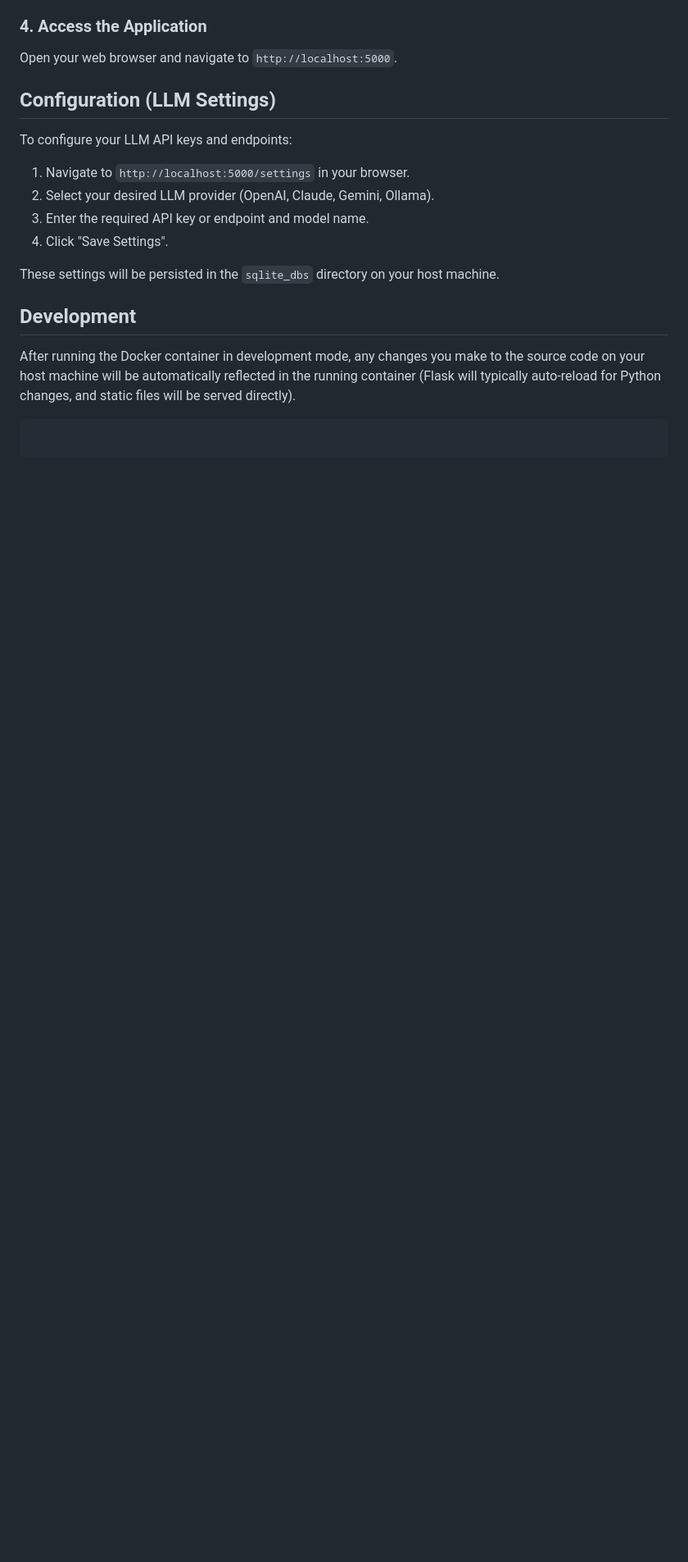
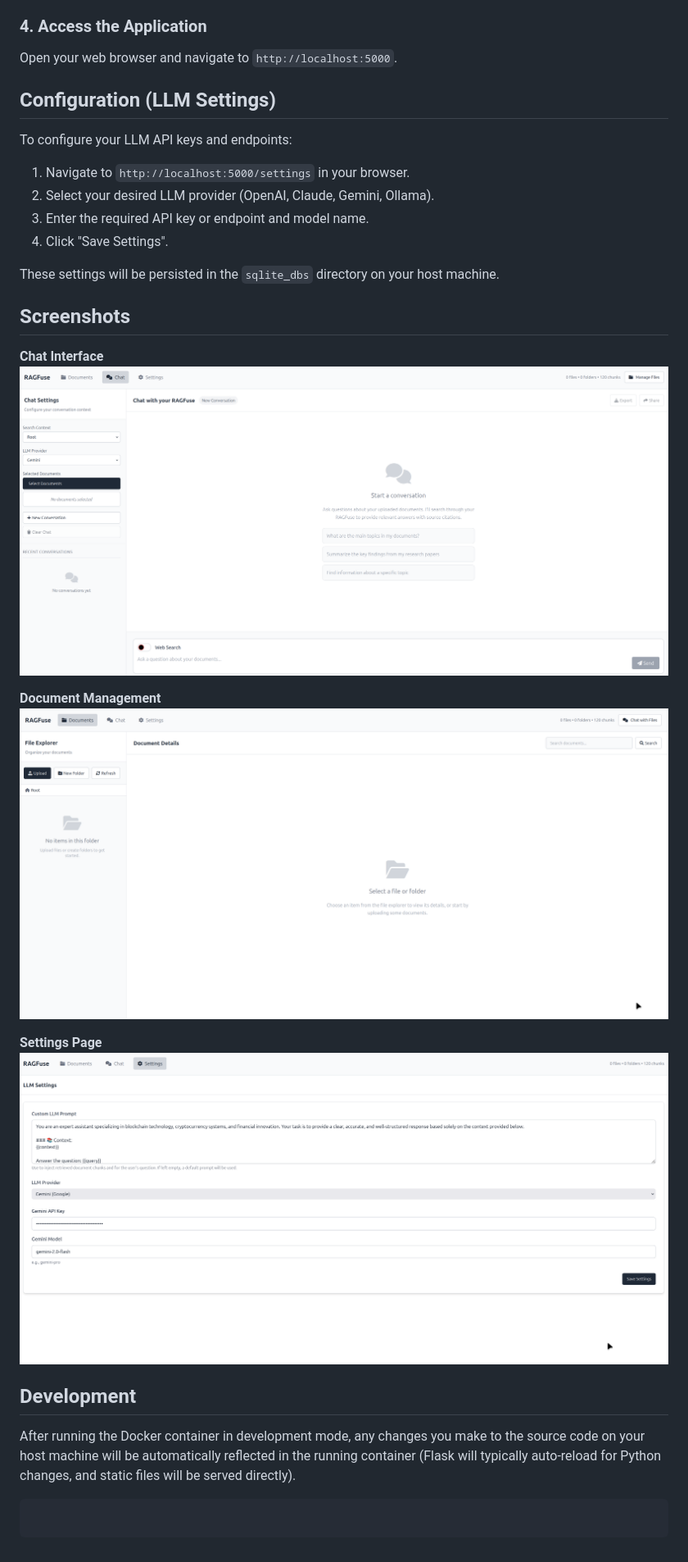
Before and after one commit to sajjadriaj/ragfuse, a Markdown page: README.md, the part around the change. Shown: that part at 82% size. Rendered like a GitHub page; pictures changed too: chat.png (added), documents.png (added), settings.png (added); blank space fills up the shorter version.

```diff
--- a/README.md
+++ b/README.md
@@ -71,6 +71,17 @@ To configure your LLM API keys and endpoints:
 
 These settings will be persisted in the `sqlite_dbs` directory on your host machine.
 
+## Screenshots
+
+**Chat Interface**
+![Chat Interface](chat.png)
+
+**Document Management**
+![Document Management](documents.png)
+
+**Settings Page**
+![Settings Page](settings.png)
+
 ## Development
 
 After running the Docker container in development mode, any changes you make to the source code on your host machine will be automatically reflected in the running container (Flask will typically auto-reload for Python changes, and static files will be served directly).
```
